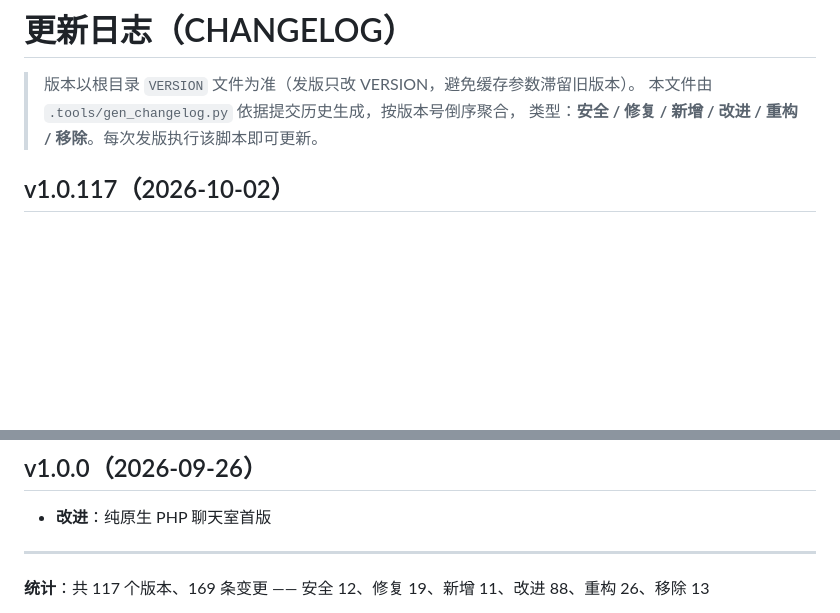
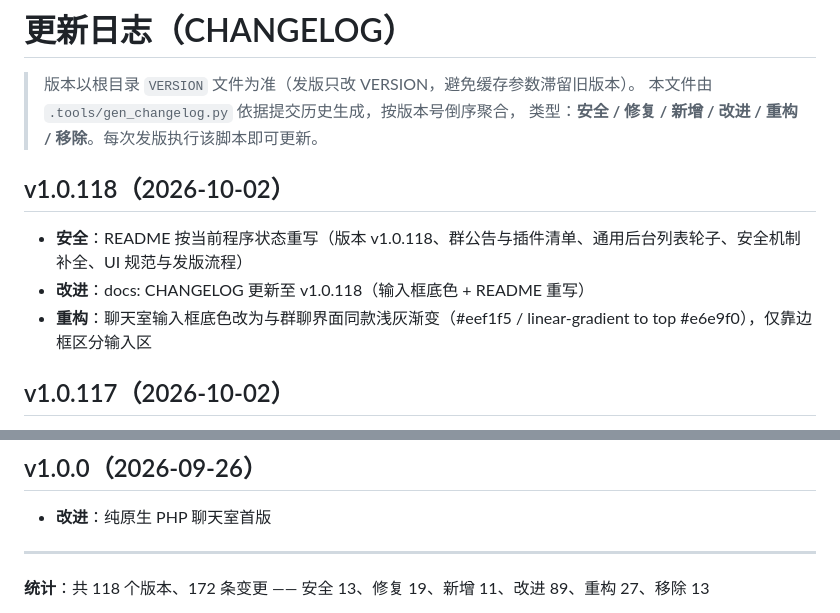
Before and after one commit to zealis/Owlsgo-Chat, a Markdown page: 设计文档/CHANGELOG.md, 2 parts joined by grey strips. Rendered like a GitHub page; blank space fills up the shorter version.

Commit message:
docs: CHANGELOG 更新至 v1.0.118

```diff
--- a/设计文档/CHANGELOG.md
+++ b/设计文档/CHANGELOG.md
@@ -3,6 +3,12 @@
 > 版本以根目录 `VERSION` 文件为准（发版只改 VERSION，避免缓存参数滞留旧版本）。
 > 本文件由 `.tools/gen_changelog.py` 依据提交历史生成，按版本号倒序聚合，
 > 类型：**安全 / 修复 / 新增 / 改进 / 重构 / 移除**。每次发版执行该脚本即可更新。
+
+## v1.0.118（2026-10-02）
+
+- **安全**：README 按当前程序状态重写（版本 v1.0.118、群公告与插件清单、通用后台列表轮子、安全机制补全、UI 规范与发版流程）
+- **改进**：docs: CHANGELOG 更新至 v1.0.118（输入框底色 + README 重写）
+- **重构**：聊天室输入框底色改为与群聊界面同款浅灰渐变（#eef1f5 / linear-gradient to top #e6e9f0），仅靠边框区分输入区
 
 ## v1.0.117（2026-10-02）
 
@@ -526,5 +532,5 @@
 
 ---
 
-**统计**：共 117 个版本、169 条变更 —— 安全 12、修复 19、新增 11、改进 88、重构 26、移除 13
+**统计**：共 118 个版本、172 条变更 —— 安全 13、修复 19、新增 11、改进 89、重构 27、移除 13
 
```
Also changed, not shown: other parts of 设计文档/CHANGELOG.md (+1 -1 lines).
